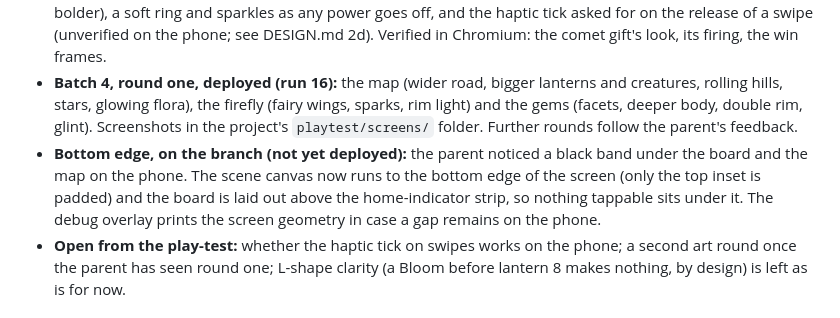
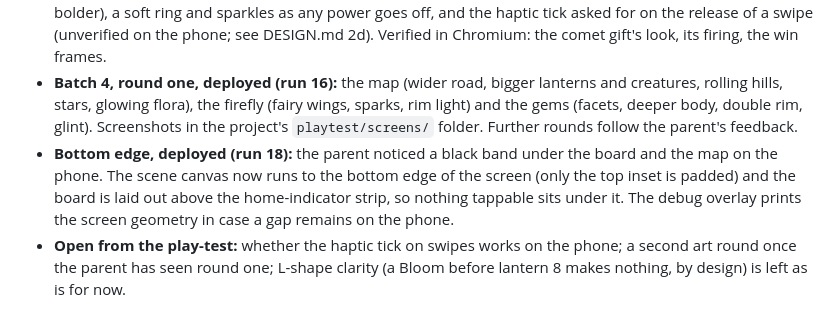
Before and after one commit to dustyshelf2455/HarperCrush, a Markdown page: STATUS.md, the part around the change. Rendered like a GitHub page.

Commit message:
STATUS: bottom-edge fix deployed in run 18
Co-Authored-By: Claude Fable 5.1 <noreply@anthropic.com>
Claude-Session: https://claude.ai/code/session_01TWEQwenvnnE9biUBygC4Hw

```diff
--- a/STATUS.md
+++ b/STATUS.md
@@ -8,7 +8,7 @@ Updated 5 October 2026, after the Stage 3 play-test (notes and the plan in the p
 - **Batch 2, deployed (run 15):** one game that opens as it was left (no launch rule), fresh journeys start in Play, Calm is a switch on the panel over the same game and progress; the session timer (off, 5 to 30 min) with its four-minute sleepy wind-down ending at the resting scene; replaying a lit lantern from the map. Save schema v3; v2 saves carry across and open in Play. Verified in Chromium at phone size: Play default, Calm on and off, the wind-down at half of a five-minute session, the gentle ending into rest, New session, replay of lantern 2 from lantern 3 and the return, exact resume after a relaunch, the v2 migration.
 - **Batch 3, deployed (run 16):** the level-win shimmer around the board's rim (the rise lengthened to about two seconds), power gems with a breathing aura in their own colour and a slight swell (the comet's streak much bolder), a soft ring and sparkles as any power goes off, and the haptic tick asked for on the release of a swipe (unverified on the phone; see DESIGN.md 2d). Verified in Chromium: the comet gift's look, its firing, the win frames.
 - **Batch 4, round one, deployed (run 16):** the map (wider road, bigger lanterns and creatures, rolling hills, stars, glowing flora), the firefly (fairy wings, sparks, rim light) and the gems (facets, deeper body, double rim, glint). Screenshots in the project's `playtest/screens/` folder. Further rounds follow the parent's feedback.
-- **Bottom edge, on the branch (not yet deployed):** the parent noticed a black band under the board and the map on the phone. The scene canvas now runs to the bottom edge of the screen (only the top inset is padded) and the board is laid out above the home-indicator strip, so nothing tappable sits under it. The debug overlay prints the screen geometry in case a gap remains on the phone.
+- **Bottom edge, deployed (run 18):** the parent noticed a black band under the board and the map on the phone. The scene canvas now runs to the bottom edge of the screen (only the top inset is padded) and the board is laid out above the home-indicator strip, so nothing tappable sits under it. The debug overlay prints the screen geometry in case a gap remains on the phone.
 - **Open from the play-test:** whether the haptic tick on swipes works on the phone; a second art round once the parent has seen round one; L-shape clarity (a Bloom before lantern 8 makes nothing, by design) is left as is for now.
 
 ## Where things are
```
